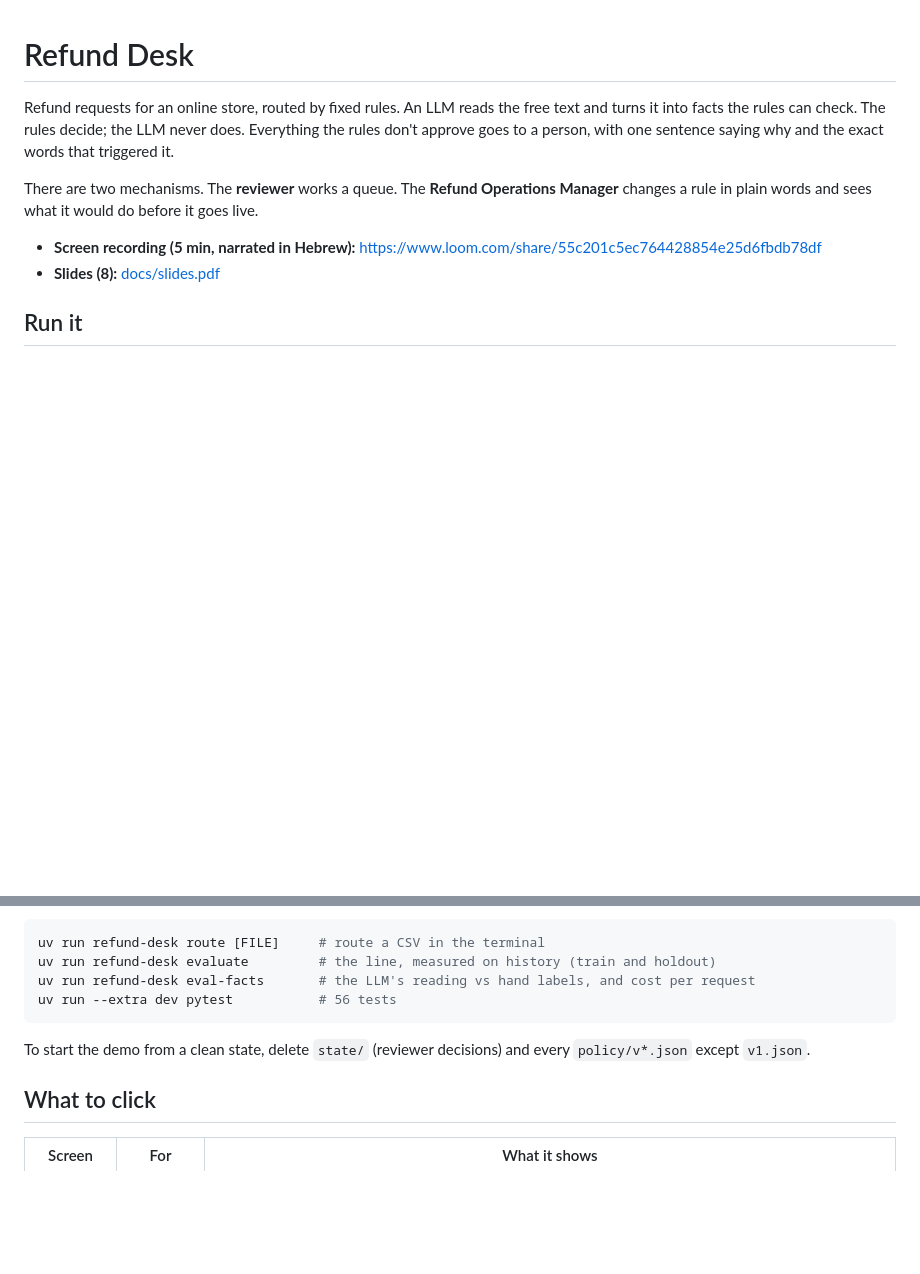
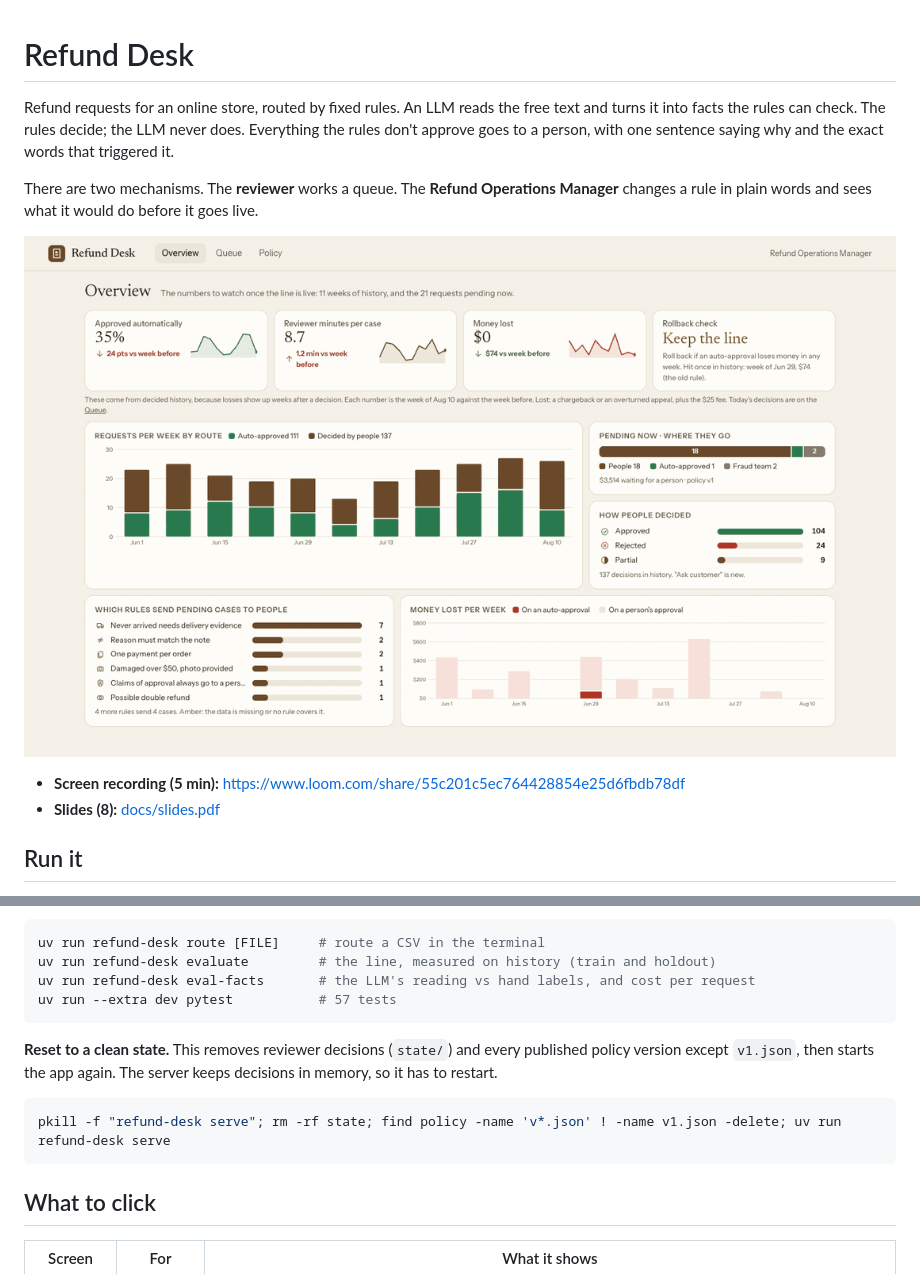
Before and after one commit to amitdavid92/refund-desk, a Markdown page: README.md, 2 parts joined by grey strips. Rendered like a GitHub page; pictures changed too: docs/demo.gif (added); blank space fills up the shorter version.

````diff
--- a/README.md
+++ b/README.md
@@ -4,7 +4,9 @@ Refund requests for an online store, routed by fixed rules. An LLM reads the fre
 
 There are two mechanisms. The **reviewer** works a queue. The **Refund Operations Manager** changes a rule in plain words and sees what it would do before it goes live.
 
-- **Screen recording (5 min, narrated in Hebrew):** https://www.loom.com/share/55c201c5ec764428854e25d6fbdb78df
+![Demo: the reviewer's queue, case RF-1074 where a Spanish note reveals a refund already paid in store, and the manager's "stolen-card" rule whose third reading would have approved two past chargebacks](docs/demo.gif)
+
+- **Screen recording (5 min):** https://www.loom.com/share/55c201c5ec764428854e25d6fbdb78df
 - **Slides (8):** [docs/slides.pdf](docs/slides.pdf)
 
 ## Run it
@@ -32,10 +34,14 @@ Without a key, a request whose notes can't be read is never treated as clean. It
 uv run refund-desk route [FILE]     # route a CSV in the terminal
 uv run refund-desk evaluate         # the line, measured on history (train and holdout)
 uv run refund-desk eval-facts       # the LLM's reading vs hand labels, and cost per request
-uv run --extra dev pytest           # 56 tests
+uv run --extra dev pytest           # 57 tests
 ```
 
-To start the demo from a clean state, delete `state/` (reviewer decisions) and every `policy/v*.json` except `v1.json`.
+**Reset to a clean state.** This removes reviewer decisions (`state/`) and every published policy version except `v1.json`, then starts the app again. The server keeps decisions in memory, so it has to restart.
+
+```bash
+pkill -f "refund-desk serve"; rm -rf state; find policy -name 'v*.json' ! -name v1.json -delete; uv run refund-desk serve
+```
 
 ## What to click
 
````
Also changed, not shown: 1 other file.
